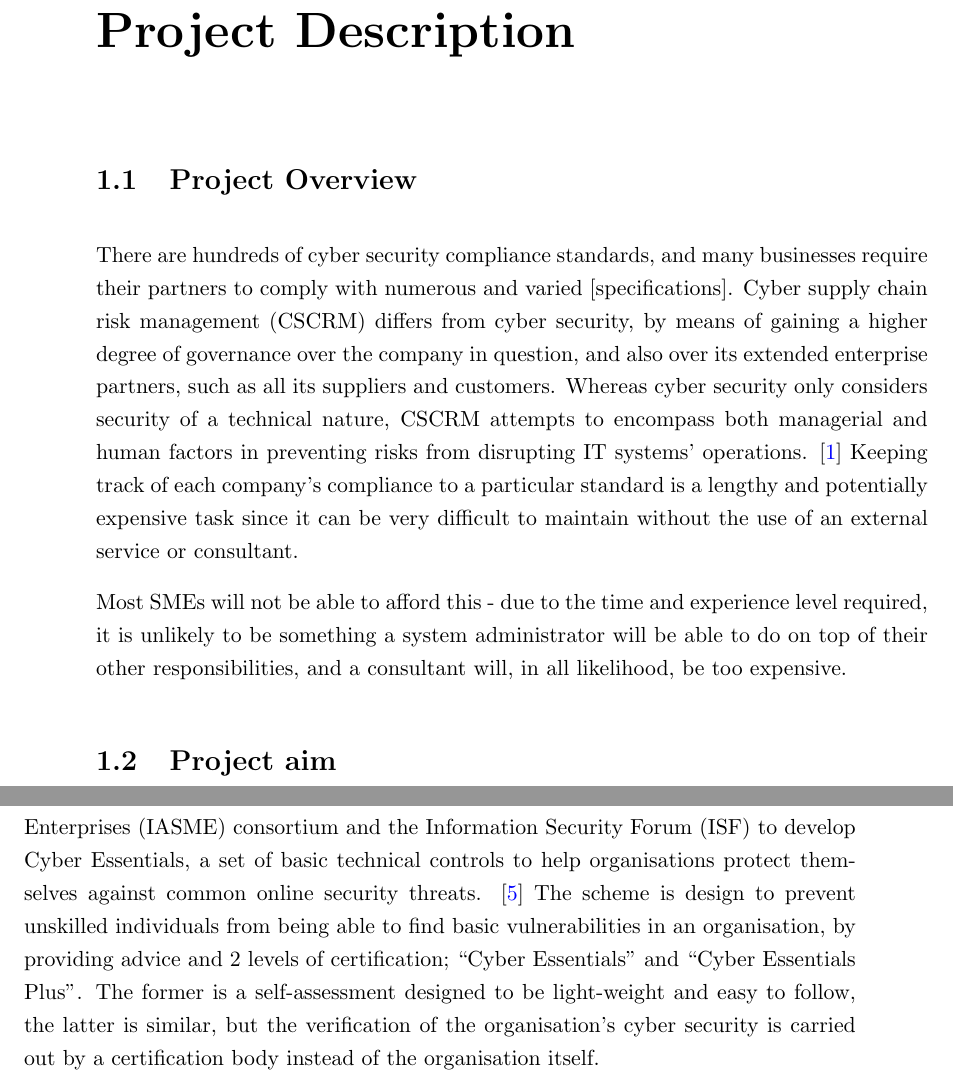
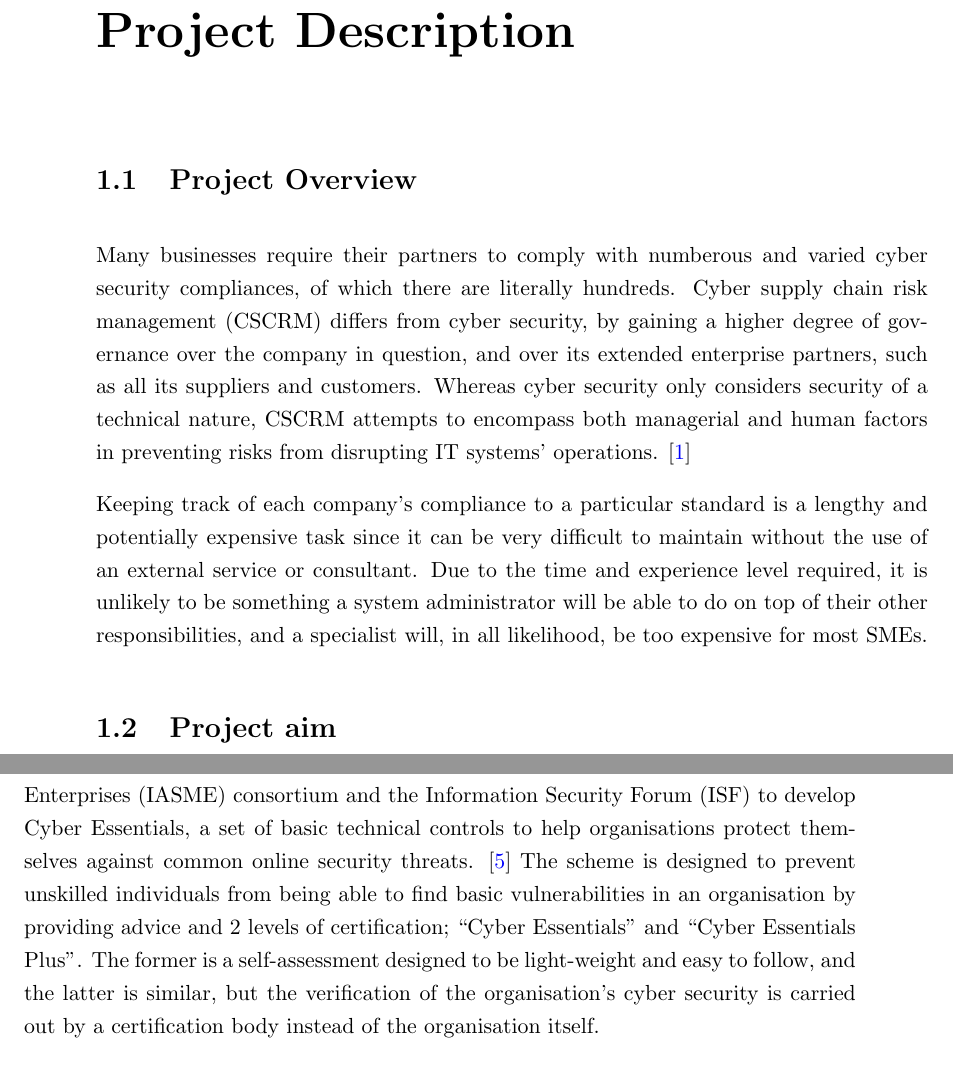
Before and after one commit to cybersoton/Automatically-Generated-Cyber-Security-Compliance-Engine, a LaTeX thesis (progress/master.tex, which reads progress/1_Chapter1.tex, progress/2_Chapter2.tex): two parts of pages 11 and 14 of 25, joined at a grey line, cut so that both start at the same text. Compiled offline with pdfLaTeX.

Commit message:
proofread

```diff
--- a/progress/1_Chapter1.tex
+++ b/progress/1_Chapter1.tex
@@ -3,9 +3,9 @@
 %% ----------------------------------------------------------------
 \chapter{Project Description} \label{Chapter:one}
     \section{Project Overview}
-        There are hundreds of cyber security compliance standards, and many businesses require their partners to comply with numerous and varied [specifications]. Cyber supply chain risk management (CSCRM) differs from cyber security, by means of gaining a higher degree of governance over the company in question, and also over its extended enterprise partners, such as all its suppliers and customers. Whereas cyber security only considers security of a technical nature, CSCRM attempts to encompass both managerial and human factors in preventing risks from disrupting IT systems\textquoteright\ operations. \cite{CSCRM} Keeping track of each company\textquoteright s compliance to a particular standard is a lengthy and potentially expensive task since it can be very difficult to maintain without the use of an external service or consultant.
+        Many businesses require their partners to comply with numberous and varied cyber security compliances, of which there are literally hundreds. Cyber supply chain risk management (CSCRM) differs from cyber security, by gaining a higher degree of governance over the company in question, and over its extended enterprise partners, such as all its suppliers and customers. Whereas cyber security only considers security of a technical nature, CSCRM attempts to encompass both managerial and human factors in preventing risks from disrupting IT systems\textquoteright\ operations. \cite{CSCRM}
 
-        Most SMEs will not be able to afford this - due to the time and experience level required, it is unlikely to be something a system administrator will be able to do on top of their other responsibilities, and a consultant will, in all likelihood, be too expensive.
+        Keeping track of each company\textquoteright s compliance to a particular standard is a lengthy and potentially expensive task since it can be very difficult to maintain without the use of an external service or consultant. Due to the time and experience level required, it is unlikely to be something a system administrator will be able to do on top of their other responsibilities, and a specialist will, in all likelihood, be too expensive for most SMEs.
 
     \section{Project aim}
         An automatically generated cyber security compliance engine, could provide a low cost, time efficient solution for businesses that need a flexible, customisable way of tracking their partner\textquoteright s compliance - or their own compliance - with multiple standards.
--- a/progress/2_Chapter2.tex
+++ b/progress/2_Chapter2.tex
@@ -24,7 +24,7 @@
 \section{The State of Compliance in the UK}
 
     \subsection{Cyber Essentials}
-        The UK Government worked with the Information Assurance for Small and Medium Enterprises (IASME) consortium and the Information Security Forum (ISF) to develop Cyber Essentials, a set of basic technical controls to help organisations protect themselves against common online security threats. \cite{CyberEssentials} The scheme is design to prevent unskilled individuals from being able to find basic vulnerabilities in an organisation, by providing advice and 2 levels of certification; \textquotedblleft Cyber Essentials\textquotedblright\ and \textquotedblleft Cyber Essentials Plus\textquotedblright. The former is a self-assessment designed to be light-weight and easy to follow, the latter is similar, but the verification of the organisation\textquoteright s cyber security is carried out by a certification body instead of the organisation itself.
+        The UK Government worked with the Information Assurance for Small and Medium Enterprises (IASME) consortium and the Information Security Forum (ISF) to develop Cyber Essentials, a set of basic technical controls to help organisations protect themselves against common online security threats. \cite{CyberEssentials} The scheme is designed to prevent unskilled individuals from being able to find basic vulnerabilities in an organisation by providing advice and 2 levels of certification; \textquotedblleft Cyber Essentials\textquotedblright\ and \textquotedblleft Cyber Essentials Plus\textquotedblright. The former is a self-assessment designed to be light-weight and easy to follow, and the latter is similar, but the verification of the organisation\textquoteright s cyber security is carried out by a certification body instead of the organisation itself.
 
     \subsection{Crime}
         We have seen a significant increase in cyber criminal activity in recent years. The methods used by criminals are currently changing as businesses begin to be targeted more frequently than individuals. Cyber crime is growing at a rapid rate, making it increasingly troublesome for regulations and legislation to keep pace, resulting in outdated laws that are often unfit for purpose. \cite{GDPR}
```
Also changed, not shown: progress/master.pdf, progress/1_Chapter1.tex (2 more changed lines), progress/2_Chapter2.tex (2 more changed lines).
